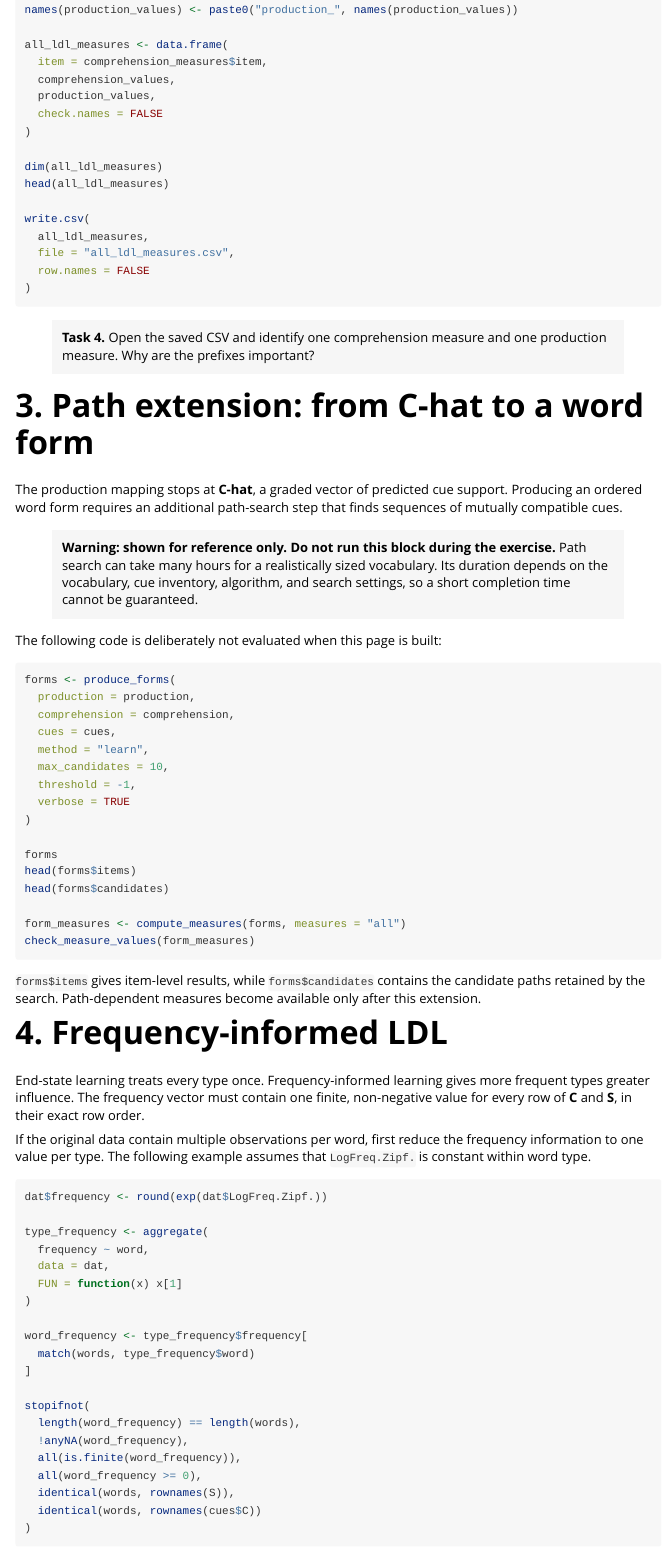
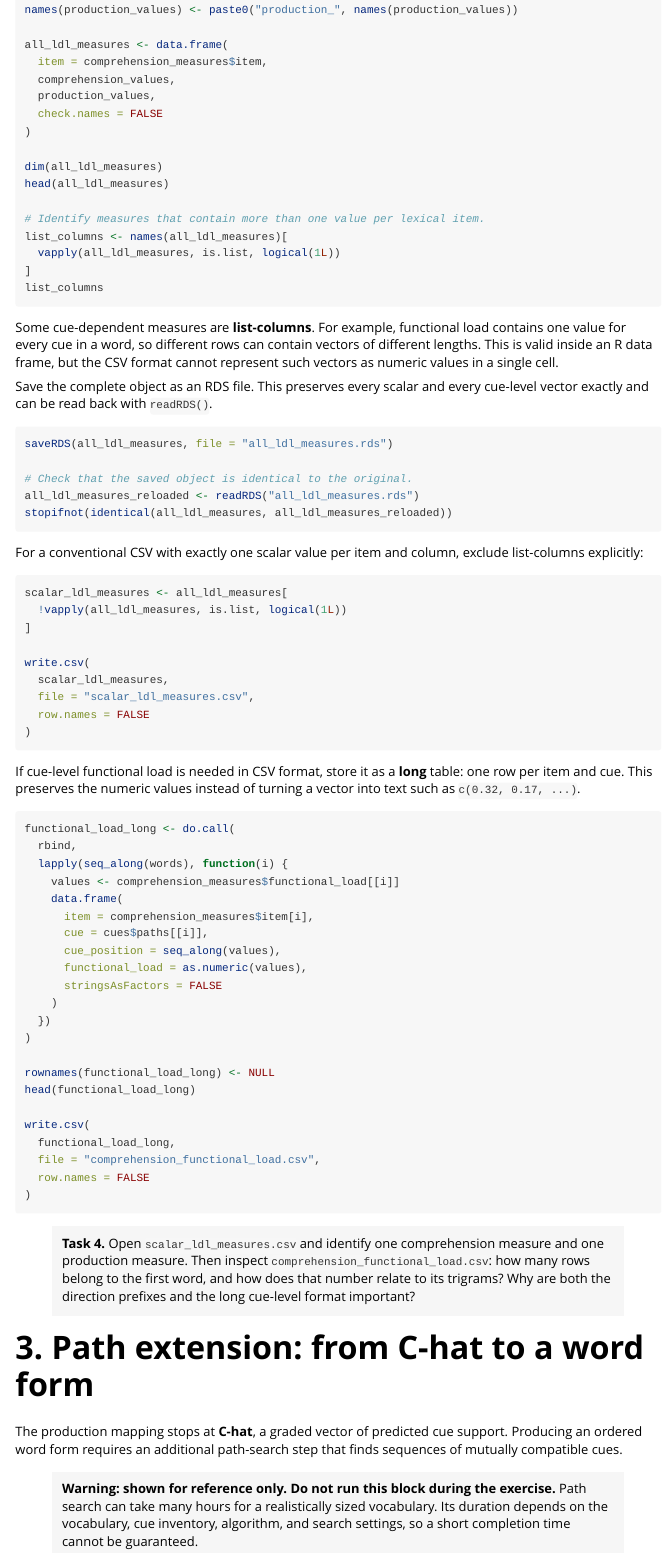
Before and after one commit to dosc91/ldlr, an R Markdown document (vignettes/ldl-exercise.Rmd): the page in a window 1100 px wide, from 4770 px down. Rendered offline with R 4.5, knitr and Pandoc, with nearby package versions; folded parts are opened.

Commit message:
Document safe measure exports

````diff
--- a/vignettes/ldl-exercise.Rmd
+++ b/vignettes/ldl-exercise.Rmd
@@ -291,15 +291,78 @@
 dim(all_ldl_measures)
 head(all_ldl_measures)
 
+# Identify measures that contain more than one value per lexical item.
+list_columns <- names(all_ldl_measures)[
+  vapply(all_ldl_measures, is.list, logical(1L))
+]
+list_columns
+```
+
+Some cue-dependent measures are **list-columns**. For example, functional load
+contains one value for every cue in a word, so different rows can contain
+vectors of different lengths. This is valid inside an R data frame, but the CSV
+format cannot represent such vectors as numeric values in a single cell.
+
+Save the complete object as an RDS file. This preserves every scalar and every
+cue-level vector exactly and can be read back with `readRDS()`.
+
+```{r save-complete-measures}
+saveRDS(all_ldl_measures, file = "all_ldl_measures.rds")
+
+# Check that the saved object is identical to the original.
+all_ldl_measures_reloaded <- readRDS("all_ldl_measures.rds")
+stopifnot(identical(all_ldl_measures, all_ldl_measures_reloaded))
+```
+
+For a conventional CSV with exactly one scalar value per item and column,
+exclude list-columns explicitly:
+
+```{r save-scalar-measures}
+scalar_ldl_measures <- all_ldl_measures[
+  !vapply(all_ldl_measures, is.list, logical(1L))
+]
+
 write.csv(
-  all_ldl_measures,
-  file = "all_ldl_measures.csv",
+  scalar_ldl_measures,
+  file = "scalar_ldl_measures.csv",
   row.names = FALSE
 )
 ```
 
-> **Task 4.** Open the saved CSV and identify one comprehension measure and one
-> production measure. Why are the prefixes important?
+If cue-level functional load is needed in CSV format, store it as a **long**
+table: one row per item and cue. This preserves the numeric values instead of
+turning a vector into text such as `c(0.32, 0.17, ...)`.
+
+```{r save-functional-load}
+functional_load_long <- do.call(
+  rbind,
+  lapply(seq_along(words), function(i) {
+    values <- comprehension_measures$functional_load[[i]]
+    data.frame(
+      item = comprehension_measures$item[i],
+      cue = cues$paths[[i]],
+      cue_position = seq_along(values),
+      functional_load = as.numeric(values),
+      stringsAsFactors = FALSE
+    )
+  })
+)
+
+rownames(functional_load_long) <- NULL
+head(functional_load_long)
+
+write.csv(
+  functional_load_long,
+  file = "comprehension_functional_load.csv",
+  row.names = FALSE
+)
+```
+
+> **Task 4.** Open `scalar_ldl_measures.csv` and identify one comprehension
+> measure and one production measure. Then inspect
+> `comprehension_functional_load.csv`: how many rows belong to the first word,
+> and how does that number relate to its trigrams? Why are both the direction
+> prefixes and the long cue-level format important?
 
 # 3. Path extension: from C-hat to a word form
 
````
